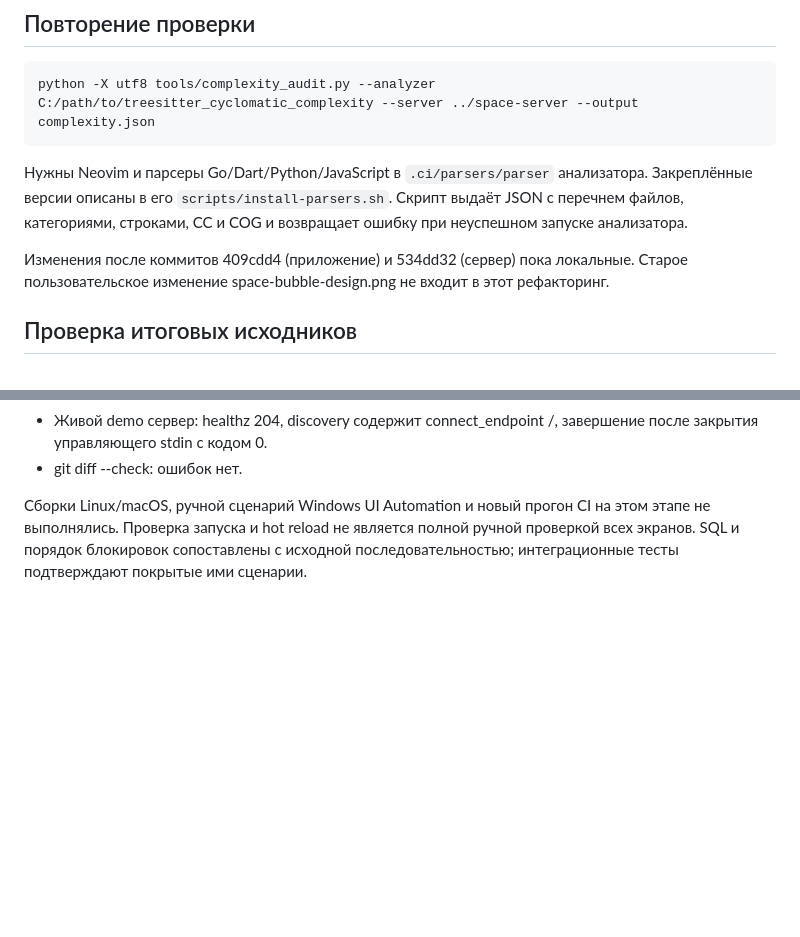
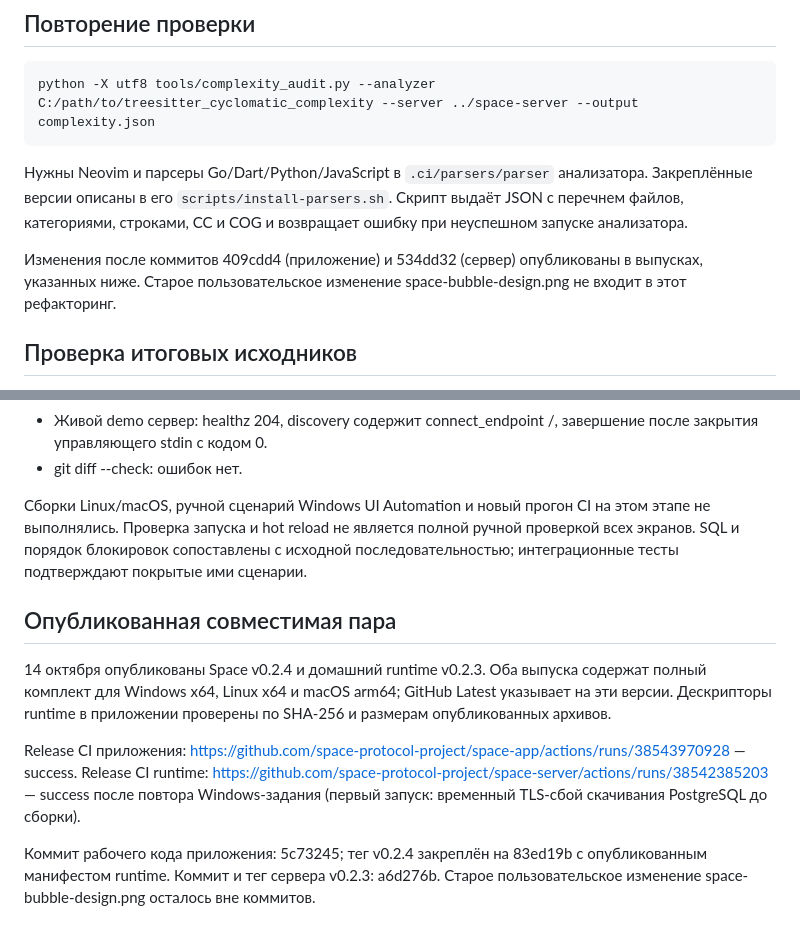
Before and after one commit to space-protocol-project/space-server, a Markdown page: docs/COMPLEXITY_AUDIT.md, 2 parts joined by grey strips. Rendered like a GitHub page; blank space fills up the shorter version.

Commit message:
Зафиксировать опубликованную совместимую пару [skip ci]

```diff
--- a/docs/COMPLEXITY_AUDIT.md
+++ b/docs/COMPLEXITY_AUDIT.md
@@ -155,7 +155,7 @@ python -X utf8 tools/complexity_audit.py --analyzer C:/path/to/treesitter_cyclom
 
 Нужны Neovim и парсеры Go/Dart/Python/JavaScript в `.ci/parsers/parser` анализатора. Закреплённые версии описаны в его `scripts/install-parsers.sh`. Скрипт выдаёт JSON с перечнем файлов, категориями, строками, CC и COG и возвращает ошибку при неуспешном запуске анализатора.
 
-Изменения после коммитов 409cdd4 (приложение) и 534dd32 (сервер) пока локальные. Старое пользовательское изменение space-bubble-design.png не входит в этот рефакторинг.
+Изменения после коммитов 409cdd4 (приложение) и 534dd32 (сервер) опубликованы в выпусках, указанных ниже. Старое пользовательское изменение space-bubble-design.png не входит в этот рефакторинг.
 
 ## Проверка итоговых исходников
 
@@ -169,3 +169,12 @@ python -X utf8 tools/complexity_audit.py --analyzer C:/path/to/treesitter_cyclom
 - git diff --check: ошибок нет.
 
 Сборки Linux/macOS, ручной сценарий Windows UI Automation и новый прогон CI на этом этапе не выполнялись. Проверка запуска и hot reload не является полной ручной проверкой всех экранов. SQL и порядок блокировок сопоставлены с исходной последовательностью; интеграционные тесты подтверждают покрытые ими сценарии.
+
+## Опубликованная совместимая пара
+
+14 октября опубликованы Space v0.2.4 и домашний runtime v0.2.3. Оба выпуска содержат полный комплект для Windows x64, Linux x64 и macOS arm64; GitHub Latest указывает на эти версии. Дескрипторы runtime в приложении проверены по SHA-256 и размерам опубликованных архивов.
+
+Release CI приложения: https://github.com/space-protocol-project/space-app/actions/runs/38543970928 — success.
+Release CI runtime: https://github.com/space-protocol-project/space-server/actions/runs/38542385203 — success после повтора Windows-задания (первый запуск: временный TLS-сбой скачивания PostgreSQL до сборки).
+
+Коммит рабочего кода приложения: 5c73245; тег v0.2.4 закреплён на 83ed19b с опубликованным манифестом runtime. Коммит и тег сервера v0.2.3: a6d276b. Старое пользовательское изменение space-bubble-design.png осталось вне коммитов.
```
